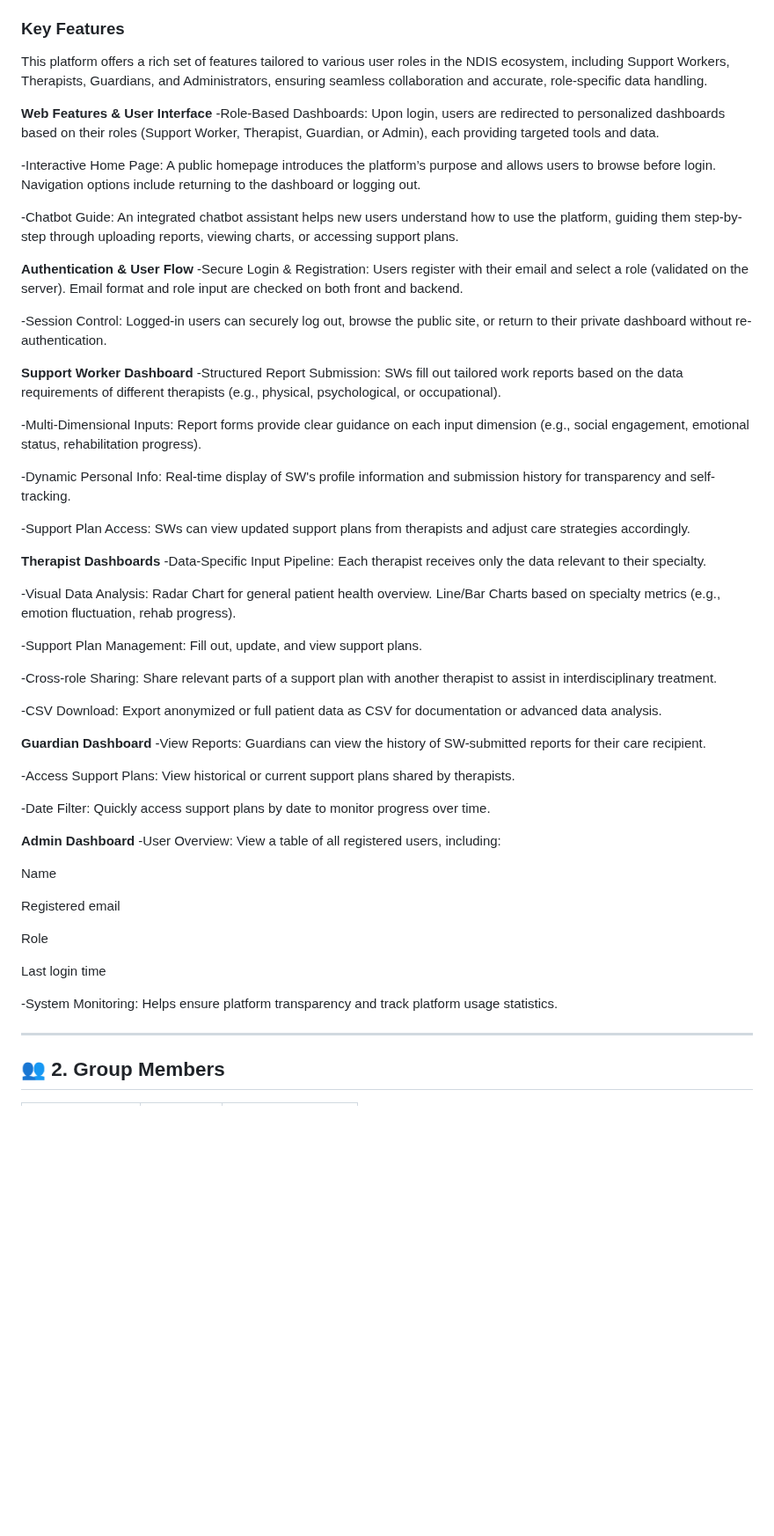
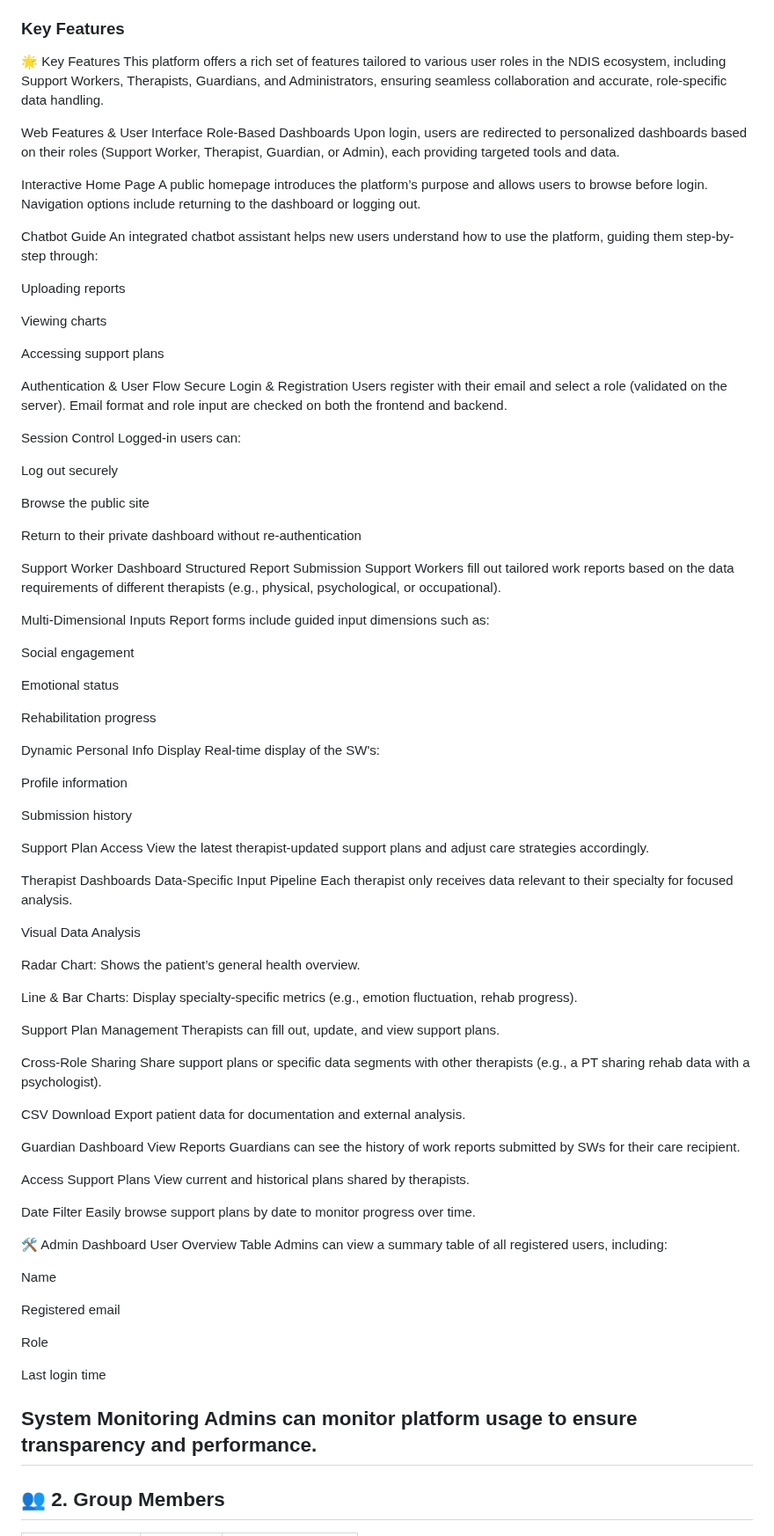
Before and after one commit to Khalesssi/CITS5505-Group-project-Group15, a Markdown page: README.md, the part around the change. Shown at 88% size. GitHub-like rendering; blank space fills up the shorter version.

```diff
--- a/README.md
+++ b/README.md
@@ -7,49 +7,93 @@ This application is developed to address key inefficiencies and limitations in h
 Our platform provides a centralized, role-based data management system that enables Support Workers (SWs) to submit structured and therapist-specific reports. Each report is designed to be simple, multi-dimensional, and compliant with standard data formats. The submitted data is automatically routed to the relevant Therapists (e.g., Occupational, Physical, or Psychological), ensuring data privacy and relevance.
 
 ###  Key Features
+🌟 Key Features
 This platform offers a rich set of features tailored to various user roles in the NDIS ecosystem, including Support Workers, Therapists, Guardians, and Administrators, ensuring seamless collaboration and accurate, role-specific data handling.
 
-**Web Features & User Interface**
--Role-Based Dashboards: Upon login, users are redirected to personalized dashboards based on their roles (Support Worker, Therapist, Guardian, or Admin), each providing targeted tools and data.
+ Web Features & User Interface
+Role-Based Dashboards
+Upon login, users are redirected to personalized dashboards based on their roles (Support Worker, Therapist, Guardian, or Admin), each providing targeted tools and data.
 
--Interactive Home Page: A public homepage introduces the platform’s purpose and allows users to browse before login. Navigation options include returning to the dashboard or logging out.
+Interactive Home Page
+A public homepage introduces the platform’s purpose and allows users to browse before login. Navigation options include returning to the dashboard or logging out.
 
--Chatbot Guide: An integrated chatbot assistant helps new users understand how to use the platform, guiding them step-by-step through uploading reports, viewing charts, or accessing support plans.
+Chatbot Guide
+An integrated chatbot assistant helps new users understand how to use the platform, guiding them step-by-step through:
 
-**Authentication & User Flow**
--Secure Login & Registration: Users register with their email and select a role (validated on the server). Email format and role input are checked on both front and backend.
+Uploading reports
 
--Session Control: Logged-in users can securely log out, browse the public site, or return to their private dashboard without re-authentication.
+Viewing charts
 
-**Support Worker Dashboard**
--Structured Report Submission: SWs fill out tailored work reports based on the data requirements of different therapists (e.g., physical, psychological, or occupational).
+Accessing support plans
 
--Multi-Dimensional Inputs: Report forms provide clear guidance on each input dimension (e.g., social engagement, emotional status, rehabilitation progress).
+ Authentication & User Flow
+Secure Login & Registration
+Users register with their email and select a role (validated on the server). Email format and role input are checked on both the frontend and backend.
 
--Dynamic Personal Info: Real-time display of SW's profile information and submission history for transparency and self-tracking.
+Session Control
+Logged-in users can:
 
--Support Plan Access: SWs can view updated support plans from therapists and adjust care strategies accordingly.
+Log out securely
 
-**Therapist Dashboards**
--Data-Specific Input Pipeline: Each therapist receives only the data relevant to their specialty.
+Browse the public site
 
--Visual Data Analysis: Radar Chart for general patient health overview. Line/Bar Charts based on specialty metrics (e.g., emotion fluctuation, rehab progress).
+Return to their private dashboard without re-authentication
 
--Support Plan Management: Fill out, update, and view support plans.
+ Support Worker Dashboard
+Structured Report Submission
+Support Workers fill out tailored work reports based on the data requirements of different therapists (e.g., physical, psychological, or occupational).
 
--Cross-role Sharing: Share relevant parts of a support plan with another therapist to assist in interdisciplinary treatment.
+Multi-Dimensional Inputs
+Report forms include guided input dimensions such as:
 
--CSV Download: Export anonymized or full patient data as CSV for documentation or advanced data analysis.
+Social engagement
 
-**Guardian Dashboard**
--View Reports: Guardians can view the history of SW-submitted reports for their care recipient.
+Emotional status
 
--Access Support Plans: View historical or current support plans shared by therapists.
+Rehabilitation progress
 
--Date Filter: Quickly access support plans by date to monitor progress over time.
+Dynamic Personal Info Display
+Real-time display of the SW's:
 
-**Admin Dashboard**
--User Overview: View a table of all registered users, including:
+Profile information
+
+Submission history
+
+Support Plan Access
+View the latest therapist-updated support plans and adjust care strategies accordingly.
+
+ Therapist Dashboards
+Data-Specific Input Pipeline
+Each therapist only receives data relevant to their specialty for focused analysis.
+
+Visual Data Analysis
+
+Radar Chart: Shows the patient’s general health overview.
+
+Line & Bar Charts: Display specialty-specific metrics (e.g., emotion fluctuation, rehab progress).
+
+Support Plan Management
+Therapists can fill out, update, and view support plans.
+
+Cross-Role Sharing
+Share support plans or specific data segments with other therapists (e.g., a PT sharing rehab data with a psychologist).
+
+CSV Download
+Export patient data for documentation and external analysis.
+
+ Guardian Dashboard
+View Reports
+Guardians can see the history of work reports submitted by SWs for their care recipient.
+
+Access Support Plans
+View current and historical plans shared by therapists.
+
+Date Filter
+Easily browse support plans by date to monitor progress over time.
+
+🛠 Admin Dashboard
+User Overview Table
+Admins can view a summary table of all registered users, including:
 
 Name
 
@@ -59,8 +103,8 @@ Role
 
 Last login time
 
--System Monitoring: Helps ensure platform transparency and track platform usage statistics.
-
+System Monitoring
+Admins can monitor platform usage to ensure transparency and performance.
 ---
 
 ## 👥 2. Group Members
```
